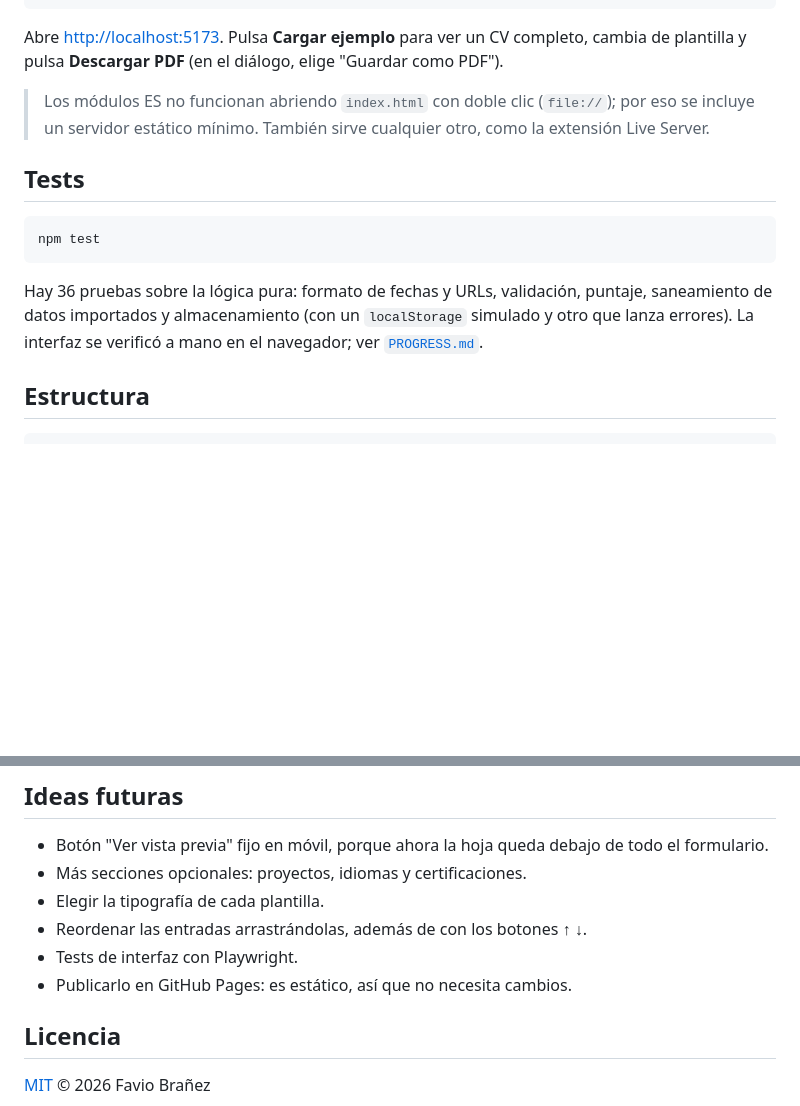
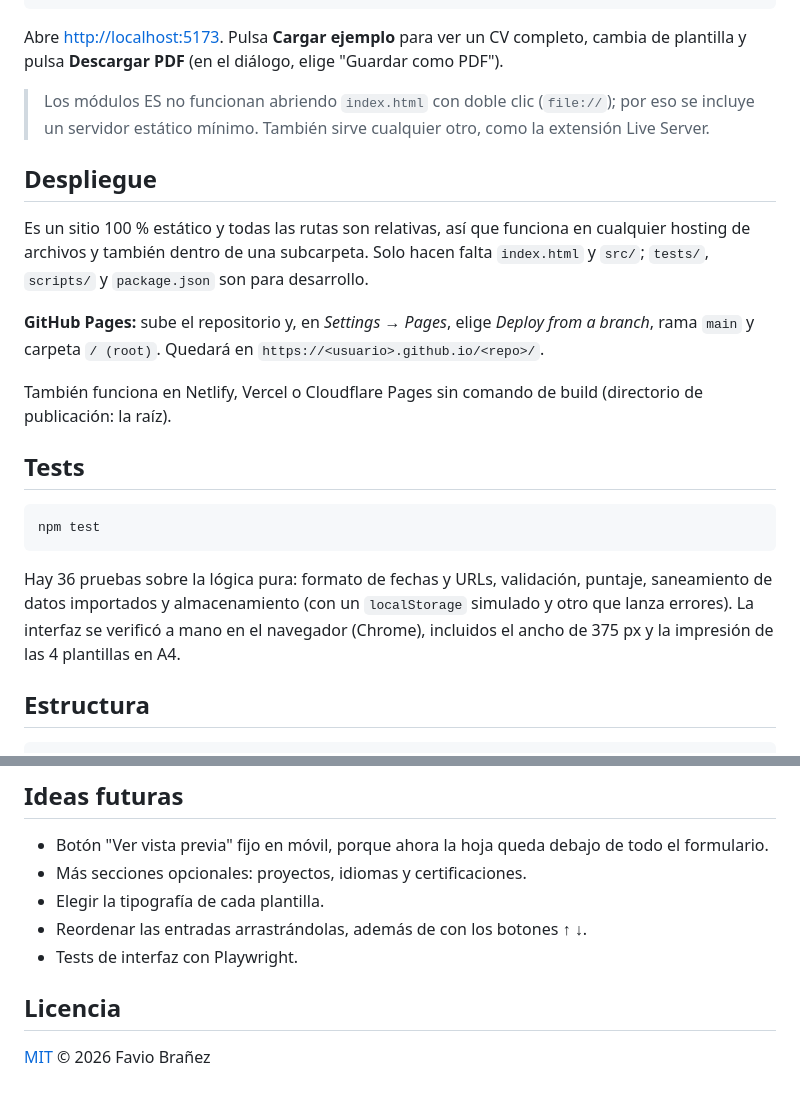
Before and after one commit to Itsfavi0/cv-generator, a Markdown page: README.md, 2 parts joined by grey strips. Drawn GitHub-style; blank space fills up the shorter version.

Commit message:
chore: elimina archivos de trabajo y documenta el despliegue

````diff
--- a/README.md
+++ b/README.md
@@ -42,13 +42,21 @@ Abre <http://localhost:5173>. Pulsa **Cargar ejemplo** para ver un CV completo,
 
 > Los módulos ES no funcionan abriendo `index.html` con doble clic (`file://`); por eso se incluye un servidor estático mínimo. También sirve cualquier otro, como la extensión Live Server.
 
+## Despliegue
+
+Es un sitio 100 % estático y todas las rutas son relativas, así que funciona en cualquier hosting de archivos y también dentro de una subcarpeta. Solo hacen falta `index.html` y `src/`; `tests/`, `scripts/` y `package.json` son para desarrollo.
+
+**GitHub Pages:** sube el repositorio y, en *Settings → Pages*, elige *Deploy from a branch*, rama `main` y carpeta `/ (root)`. Quedará en `https://<usuario>.github.io/<repo>/`.
+
+También funciona en Netlify, Vercel o Cloudflare Pages sin comando de build (directorio de publicación: la raíz).
+
 ## Tests
 
 ```bash
 npm test
 ```
 
-Hay 36 pruebas sobre la lógica pura: formato de fechas y URLs, validación, puntaje, saneamiento de datos importados y almacenamiento (con un `localStorage` simulado y otro que lanza errores). La interfaz se verificó a mano en el navegador; ver [`PROGRESS.md`](PROGRESS.md).
+Hay 36 pruebas sobre la lógica pura: formato de fechas y URLs, validación, puntaje, saneamiento de datos importados y almacenamiento (con un `localStorage` simulado y otro que lanza errores). La interfaz se verificó a mano en el navegador (Chrome), incluidos el ancho de 375 px y la impresión de las 4 plantillas en A4.
 
 ## Estructura
 
@@ -92,7 +100,6 @@ cv-generator/
 - Elegir la tipografía de cada plantilla.
 - Reordenar las entradas arrastrándolas, además de con los botones ↑ ↓.
 - Tests de interfaz con Playwright.
-- Publicarlo en GitHub Pages: es estático, así que no necesita cambios.
 
 ## Licencia
 
````
Also changed, not shown: CLAUDE.md (deleted, +0 -60 lines), PROGRESS.md (deleted, +0 -82 lines).
